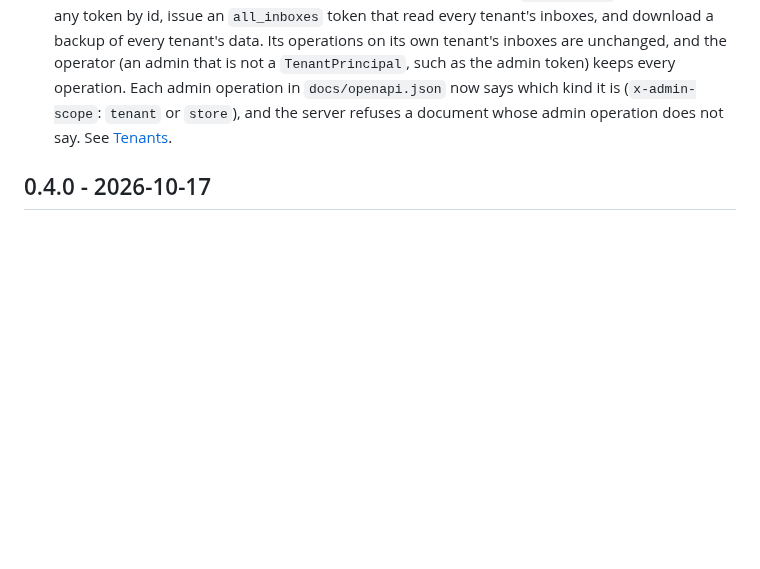
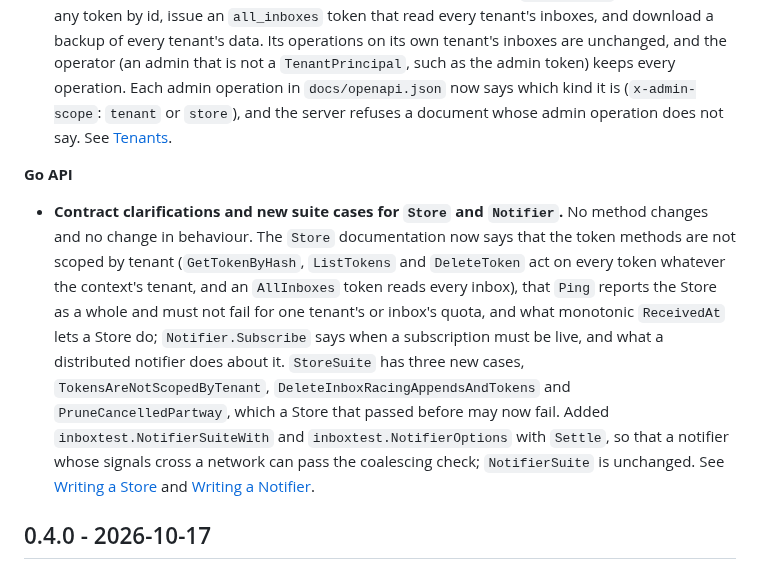
Before and after one commit to hookinlet/hookinlet, a Markdown page: CHANGELOG.md, the part around the change. GitHub-like rendering; blank space fills up the shorter version.

Commit message:
Changelog: Store and Notifier contract clarifications and suite cases

```diff
--- a/CHANGELOG.md
+++ b/CHANGELOG.md
@@ -17,6 +17,19 @@ applies.
   operator (an admin that is not a `TenantPrincipal`, such as the admin token) keeps every operation. Each admin
   operation in `docs/openapi.json` now says which kind it is (`x-admin-scope`: `tenant` or `store`), and the server
   refuses a document whose admin operation does not say. See [Tenants](docs/extending.md#tenants).
+
+**Go API**
+
+- **Contract clarifications and new suite cases for `Store` and `Notifier`.** No method changes and no change in
+  behaviour. The `Store` documentation now says that the token methods are not scoped by tenant (`GetTokenByHash`,
+  `ListTokens` and `DeleteToken` act on every token whatever the context's tenant, and an `AllInboxes` token reads
+  every inbox), that `Ping` reports the Store as a whole and must not fail for one tenant's or inbox's quota, and
+  what monotonic `ReceivedAt` lets a Store do; `Notifier.Subscribe` says when a subscription must be live, and what
+  a distributed notifier does about it. `StoreSuite` has three new cases, `TokensAreNotScopedByTenant`,
+  `DeleteInboxRacingAppendsAndTokens` and `PruneCancelledPartway`, which a Store that passed before may now fail.
+  Added `inboxtest.NotifierSuiteWith` and `inboxtest.NotifierOptions` with `Settle`, so that a notifier whose
+  signals cross a network can pass the coalescing check; `NotifierSuite` is unchanged. See
+  [Writing a Store](docs/extending.md#writing-a-store) and [Writing a Notifier](docs/extending.md#writing-a-notifier).
 
 ## 0.4.0 - 2026-10-17
 
```
